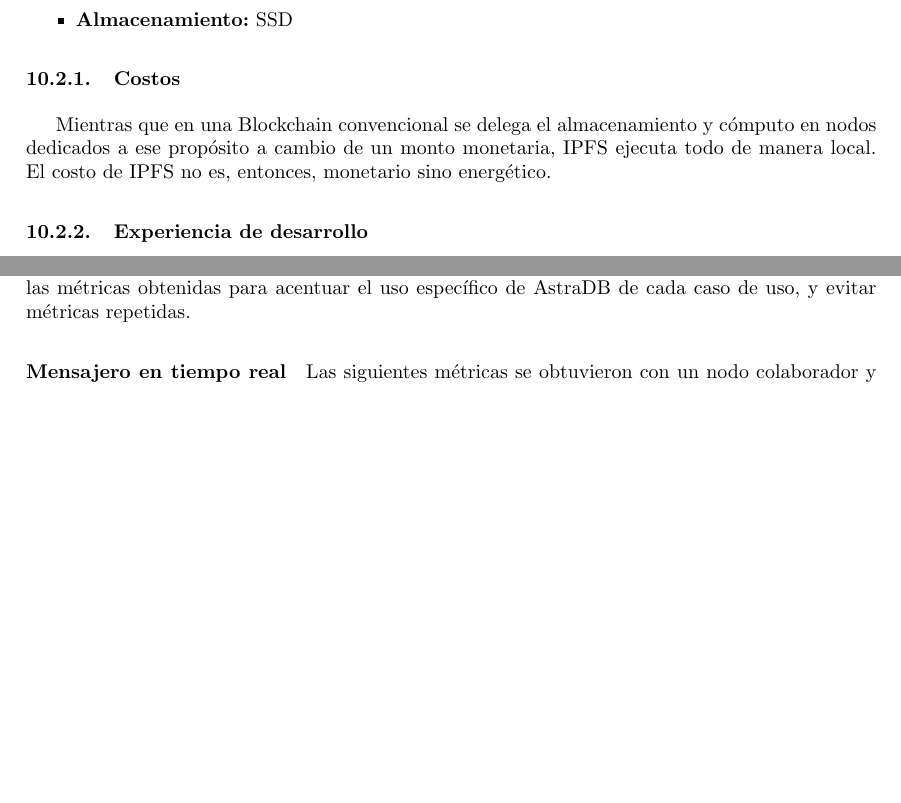
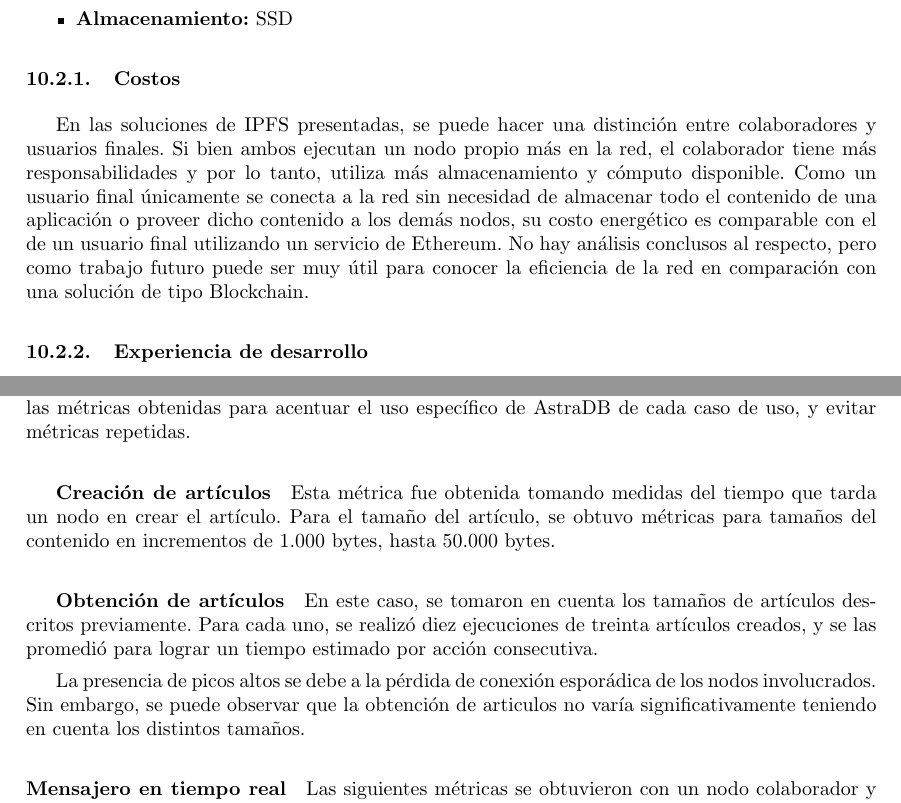
Before and after one commit to bitxenia/informe-final, a LaTeX document (main.tex, which reads tex/metricas/ipfs.tex): two parts of pages 40 and 45 of 69 before the commit and two parts of pages 40 and 45 of 70 after it, joined at a grey line, cut so that both start at the same text, the shorter picture padded with empty space. Compiled offline with pdfLaTeX.

Commit message:
update files

```diff
--- a/tex/metricas/ipfs.tex
+++ b/tex/metricas/ipfs.tex
@@ -9,7 +9,9 @@ Para realizar las métricas de IPFS, se utilizó el siguiente sistema:
 
 \subsubsection{Costos}
 
-Mientras que en una Blockchain convencional se delega el almacenamiento y cómputo en nodos dedicados a ese propósito a cambio de un monto monetaria, IPFS ejecuta todo de manera local. El costo de IPFS no es, entonces, monetario sino energético.
+En las soluciones de IPFS presentadas, se puede hacer una distinción entre colaboradores y usuarios finales. Si bien ambos ejecutan un nodo propio más en la red, el colaborador tiene más responsabilidades y por lo tanto, utiliza más almacenamiento y cómputo disponible. Como un usuario final únicamente se conecta a la red sin necesidad de almacenar todo el contenido de una aplicación o proveer dicho contenido a los demás nodos, su costo energético es comparable con el de un usuario final utilizando un servicio de Ethereum.
+% En cambio, una Blockchain convencional se delega el almacenamiento y cómputo en nodos dedicados a ese propósito a cambio de un monto monetario. Por lo tanto utiliza más almacenamiento y cómputo, que pasa a ser el \textbf{costo energético}.
+No hay análisis conclusos al respecto, pero como trabajo futuro puede ser muy útil para conocer la eficiencia de la red en comparación con una solución de tipo Blockchain.
 
 \subsubsection{Experiencia de desarrollo}
 
@@ -179,6 +181,18 @@ Por último, se ve como la tendencia en ejecuciones consecutivas no afecta el ti
 
 Las métricas tanto de Astrawiki como Astrachat se ven muy relacionadas, debido a que el grueso del trabajo relacionado a IPFS se realiza con su biblioteca en común, AstraDB. Por ejemplo, el tiempo que tarda un nodo en obtener una nueva versión de un articulo es el similar al que tarda un nodo en recibir un mensaje. Por ello, se prefirió complementar las métricas obtenidas para acentuar el uso específico de AstraDB de cada caso de uso, y evitar métricas repetidas.
 
+\subparagraph{Creación de artículos}
+
+Esta métrica fue obtenida tomando medidas del tiempo que tarda un nodo en crear el artículo. Para el tamaño del artículo, se obtuvo métricas para tamaños del contenido en incrementos de 1.000 bytes, hasta 50.000 bytes.
+
+\subparagraph{Obtención de artículos}
+
+En este caso, se tomaron en cuenta los tamaños de artículos descritos previamente. Para cada uno, se realizó diez ejecuciones de treinta artículos creados, y se las promedió para lograr un tiempo estimado por acción consecutiva.
+
+%Gráfico
+
+La presencia de picos altos se debe a la pérdida de conexión esporádica de los nodos involucrados. Sin embargo, se puede observar que la obtención de articulos no varía significativamente teniendo en cuenta los distintos tamaños.
+
 \paragraph{Mensajero en tiempo real}
 
 Las siguientes métricas se obtuvieron con un nodo colaborador y un nodo común. Se levantaron ambos nodos en la misma máquina para poder coordinar ambos nodos y facilitar la obtención de métricas.
```
Also changed, not shown: tex/16.conclusiones.tex (+2 -23 lines), tex/metricas/propiedades.tex (+1 -1 lines).
